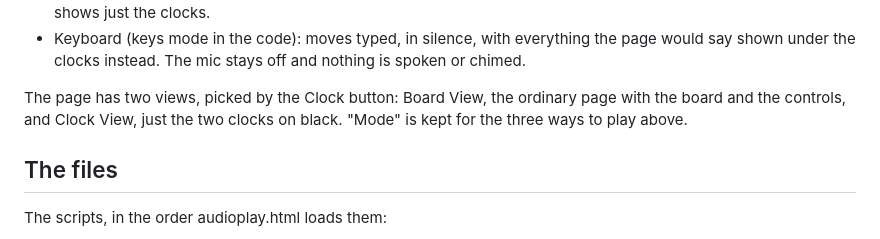
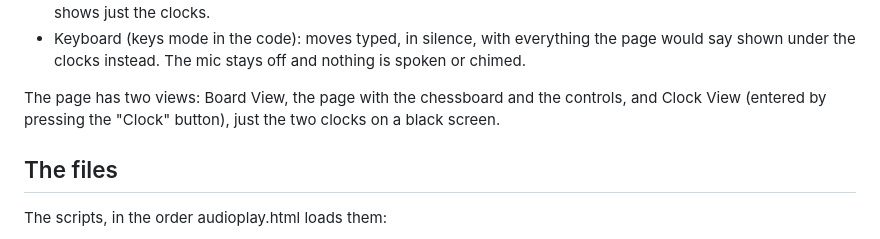
Before and after one commit to pawn7676/audioplay, a Markdown page: README.md, the part around the change. GitHub-like rendering.

```diff
--- a/README.md
+++ b/README.md
@@ -19,10 +19,9 @@ Settings > Play by picks one of three ways to play:
   the clocks instead. The mic stays off and nothing is
   spoken or chimed.
 
-The page has two views, picked by the Clock button: Board
-View, the ordinary page with the board and the controls,
-and Clock View, just the two clocks on black. "Mode" is
-kept for the three ways to play above.
+The page has two views: Board View, the page with the
+chessboard and the controls, and Clock View (entered by pressing
+the "Clock" button), just the two clocks on a black screen.
 
 ## The files
 
```
